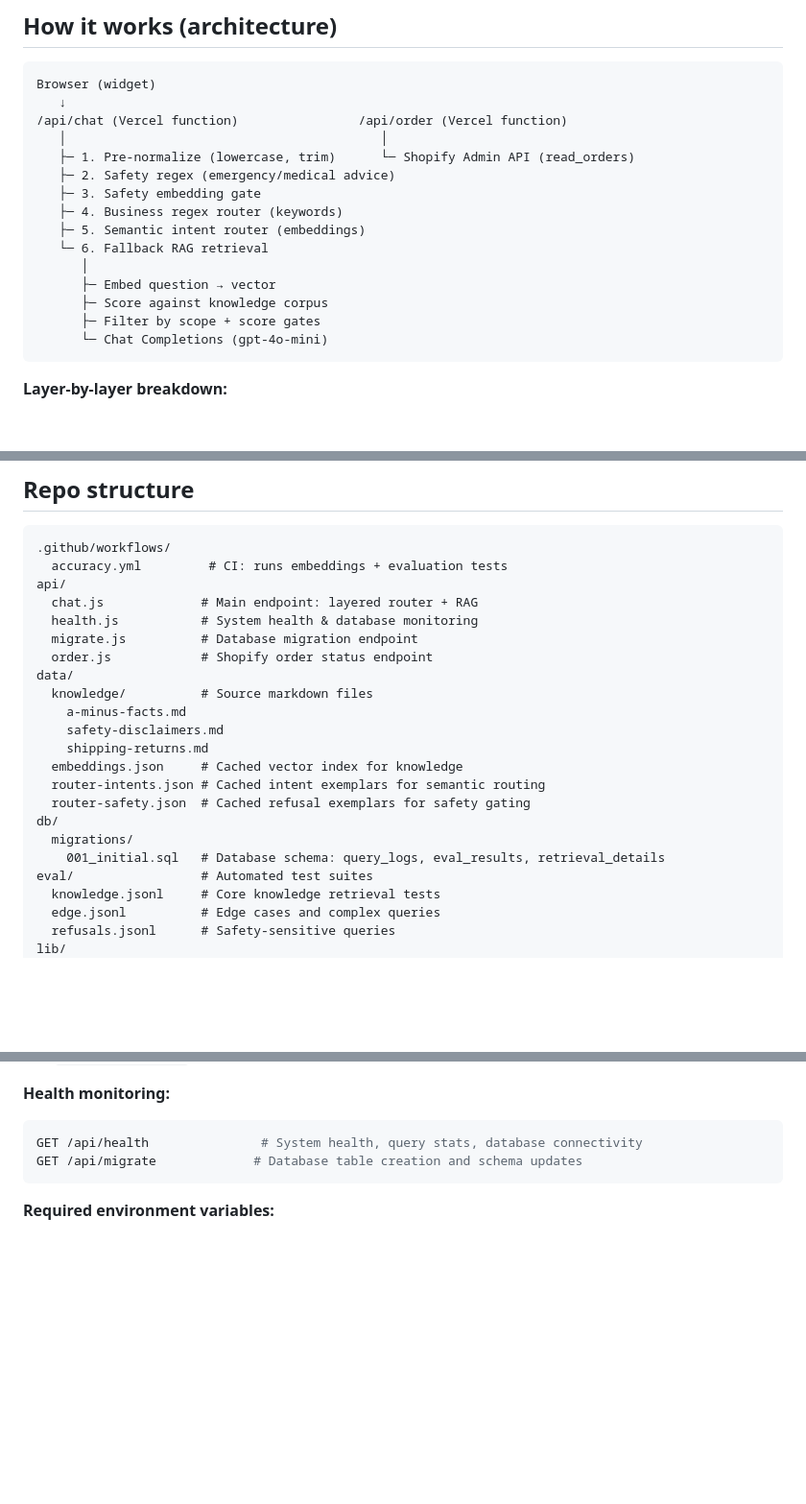
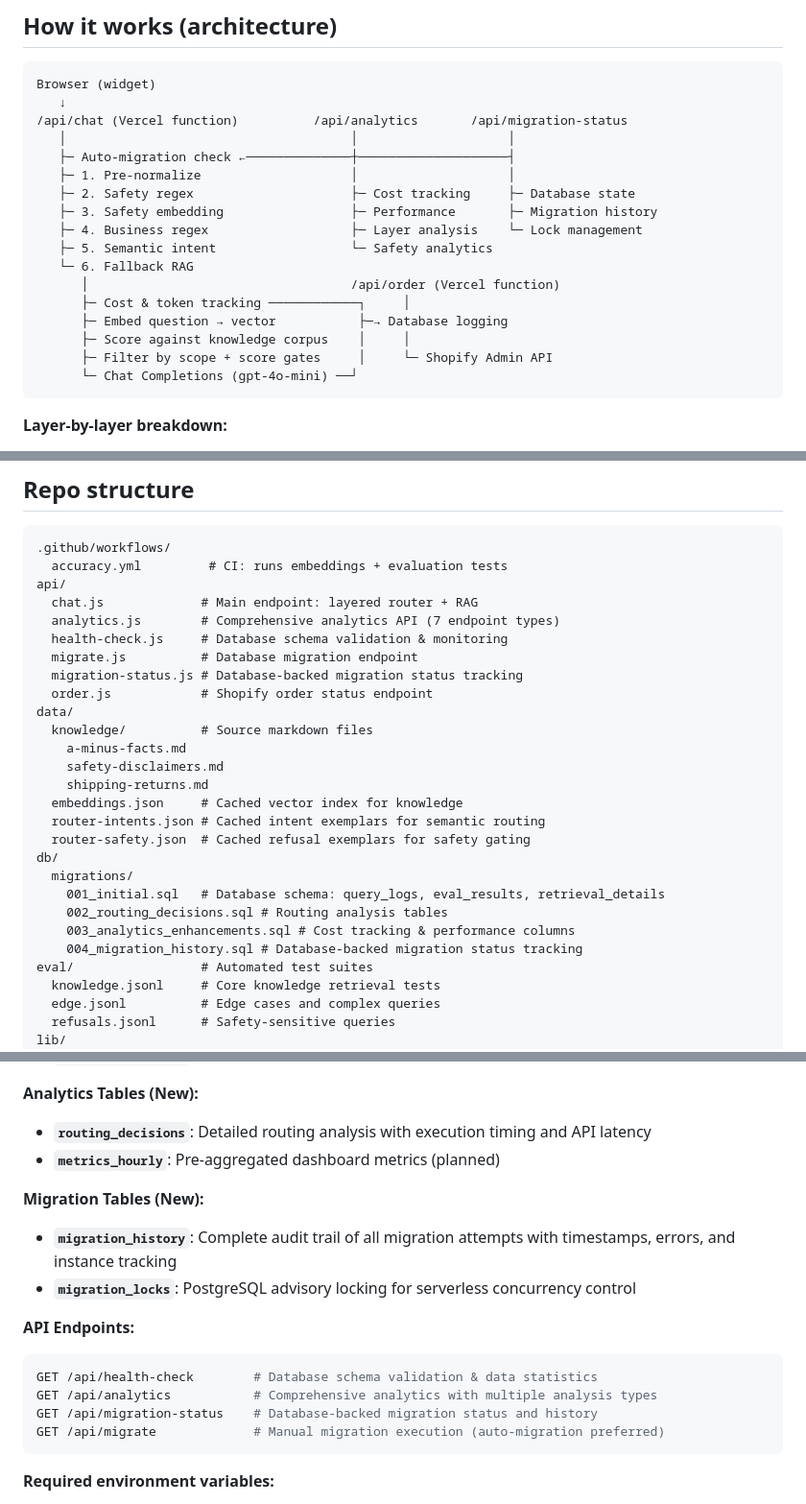
Before and after one commit to campbellsechrest/im-concierge-starter, a Markdown page: README.md, 3 parts joined by grey strips. Shown at 96% size. Drawn GitHub-style; blank space fills up the shorter version.

````diff
--- a/README.md
+++ b/README.md
@@ -26,19 +26,21 @@ Why layered routing + RAG? Because we need **deterministic safety behavior** for
 ```
 Browser (widget)
    ↓
-/api/chat (Vercel function)                /api/order (Vercel function)
-   │                                          │
-   ├─ 1. Pre-normalize (lowercase, trim)      └─ Shopify Admin API (read_orders)
-   ├─ 2. Safety regex (emergency/medical advice)
-   ├─ 3. Safety embedding gate
-   ├─ 4. Business regex router (keywords)
-   ├─ 5. Semantic intent router (embeddings)
-   └─ 6. Fallback RAG retrieval
-      │
-      ├─ Embed question → vector
-      ├─ Score against knowledge corpus
-      ├─ Filter by scope + score gates
-      └─ Chat Completions (gpt-4o-mini)
+/api/chat (Vercel function)          /api/analytics       /api/migration-status
+   │                                      │                    │
+   ├─ Auto-migration check ←──────────────┼────────────────────┤
+   ├─ 1. Pre-normalize                    │                    │
+   ├─ 2. Safety regex                     ├─ Cost tracking     ├─ Database state
+   ├─ 3. Safety embedding                 ├─ Performance       ├─ Migration history
+   ├─ 4. Business regex                   ├─ Layer analysis    └─ Lock management
+   ├─ 5. Semantic intent                  └─ Safety analytics
+   └─ 6. Fallback RAG
+      │                                   /api/order (Vercel function)
+      ├─ Cost & token tracking ────────────┐     │
+      ├─ Embed question → vector           ├─→ Database logging
+      ├─ Score against knowledge corpus    │     │
+      ├─ Filter by scope + score gates     │     └─ Shopify Admin API
+      └─ Chat Completions (gpt-4o-mini) ──┘
 ```
 
 **Layer-by-layer breakdown:**
@@ -72,8 +74,10 @@ Most queries are handled by deterministic routers (layers 2-5) and never reach R
   accuracy.yml         # CI: runs embeddings + evaluation tests
 api/
   chat.js             # Main endpoint: layered router + RAG
-  health.js           # System health & database monitoring
+  analytics.js        # Comprehensive analytics API (7 endpoint types)
+  health-check.js     # Database schema validation & monitoring
   migrate.js          # Database migration endpoint
+  migration-status.js # Database-backed migration status tracking
   order.js            # Shopify order status endpoint
 data/
   knowledge/          # Source markdown files
@@ -86,6 +90,9 @@ data/
 db/
   migrations/
     001_initial.sql   # Database schema: query_logs, eval_results, retrieval_details
+    002_routing_decisions.sql # Routing analysis tables
+    003_analytics_enhancements.sql # Cost tracking & performance columns
+    004_migration_history.sql # Database-backed migration status tracking
 eval/                 # Automated test suites
   knowledge.jsonl     # Core knowledge retrieval tests
   edge.jsonl          # Edge cases and complex queries
@@ -321,10 +383,20 @@ ROUTER_INTENT_THRESHOLD=0.3         # Default intent threshold
 - **`eval_results`**: Automated test results with git commit tracking
 - **`retrieval_details`**: Document similarity scores and ranking information
 
-**Health monitoring:**
+**Analytics Tables (New):**
+- **`routing_decisions`**: Detailed routing analysis with execution timing and API latency
+- **`metrics_hourly`**: Pre-aggregated dashboard metrics (planned)
+
+**Migration Tables (New):**
+- **`migration_history`**: Complete audit trail of all migration attempts with timestamps, errors, and instance tracking
+- **`migration_locks`**: PostgreSQL advisory locking for serverless concurrency control
+
+**API Endpoints:**
 ```bash
-GET /api/health               # System health, query stats, database connectivity
-GET /api/migrate             # Database table creation and schema updates
+GET /api/health-check        # Database schema validation & data statistics
+GET /api/analytics           # Comprehensive analytics with multiple analysis types
+GET /api/migration-status    # Database-backed migration status and history
+GET /api/migrate             # Manual migration execution (auto-migration preferred)
 ```
 
 **Required environment variables:**
````
Also changed, not shown: other parts of README.md (+124 -10 lines).
